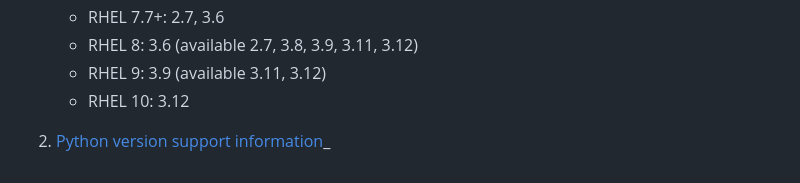
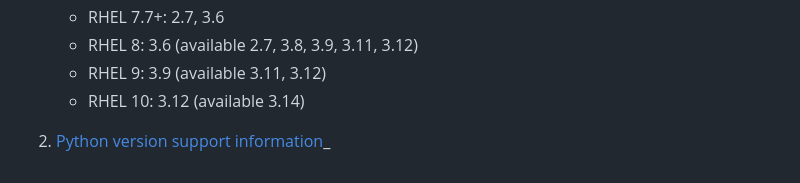
Before and after one commit to lixinzhan/SuperDoCS, a Markdown page: README.md, the part around the change. Drawn GitHub-style.

Commit message:
Update RHEL 10 Python version availability

```diff
--- a/README.md
+++ b/README.md
@@ -126,6 +126,6 @@ Release packages contain the complete application source. Installing a release d
    - RHEL 7.7+: 2.7, 3.6
    - RHEL 8: 3.6 (available 2.7, 3.8, 3.9, 3.11, 3.12)
    - RHEL 9: 3.9 (available 3.11, 3.12)
-   - RHEL 10: 3.12
+   - RHEL 10: 3.12 (available 3.14)
 
 2. [Python version support information](https://devguide.python.org/versions/)_
```
